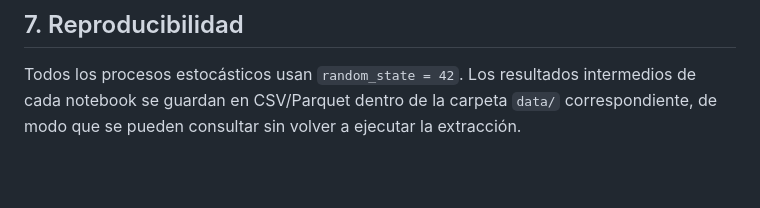
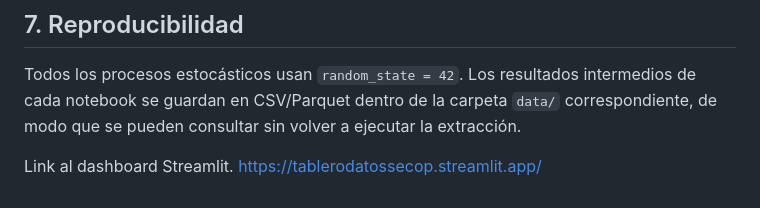
Before and after one commit to AndruTellesR/AnaliticaDescriptivaSecop, a Markdown page: extraccion-datos-secop2-main/README.md, the part around the change. GitHub-like rendering; blank space fills up the shorter version.

Commit message:
Add Streamlit dashboard link to README
Added link to Streamlit dashboard in README.

```diff
--- a/extraccion-datos-secop2-main/README.md
+++ b/extraccion-datos-secop2-main/README.md
@@ -207,3 +207,6 @@ Las instrucciones están en `entregables/README.md` y `entregables/08-codigo-fue
 Todos los procesos estocásticos usan `random_state = 42`. Los resultados intermedios de cada notebook se
 guardan en CSV/Parquet dentro de la carpeta `data/` correspondiente, de modo que se pueden consultar sin
 volver a ejecutar la extracción.
+
+Link al dashboard Streamlit.
+https://tablerodatossecop.streamlit.app/
```
